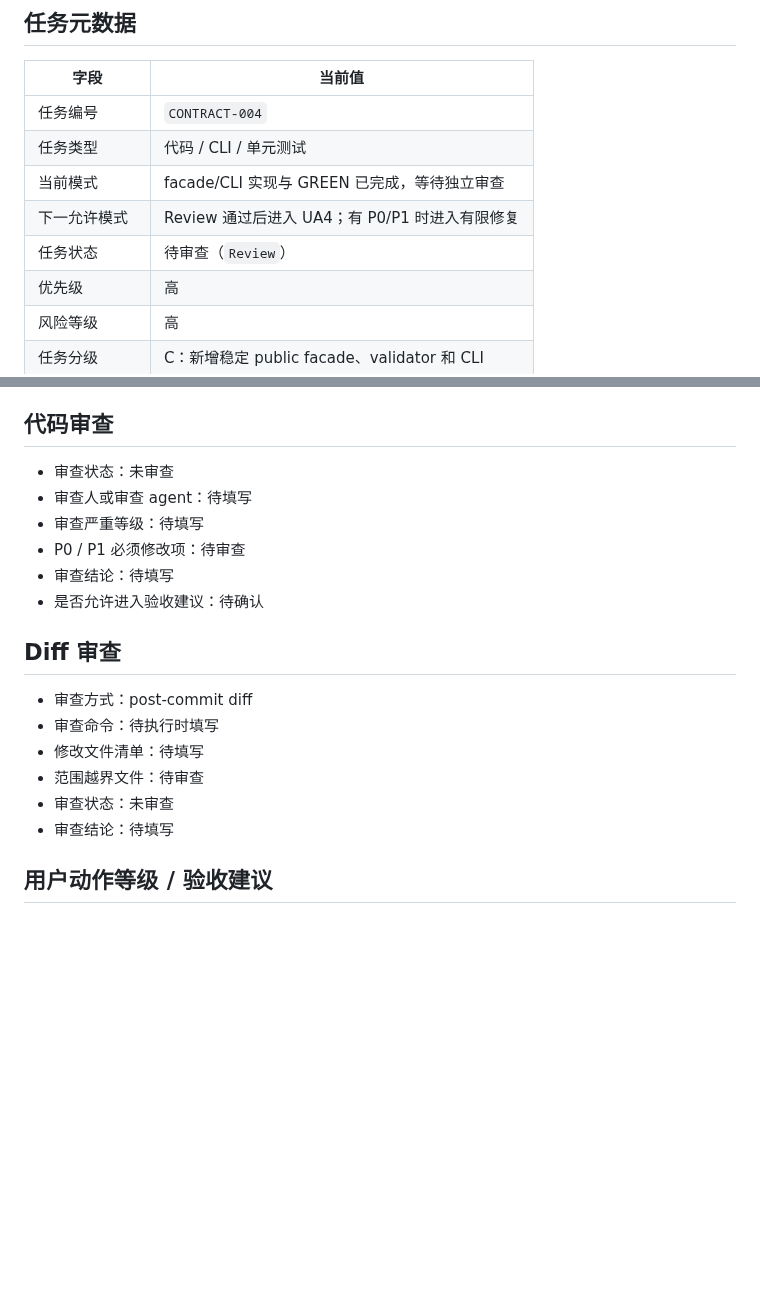
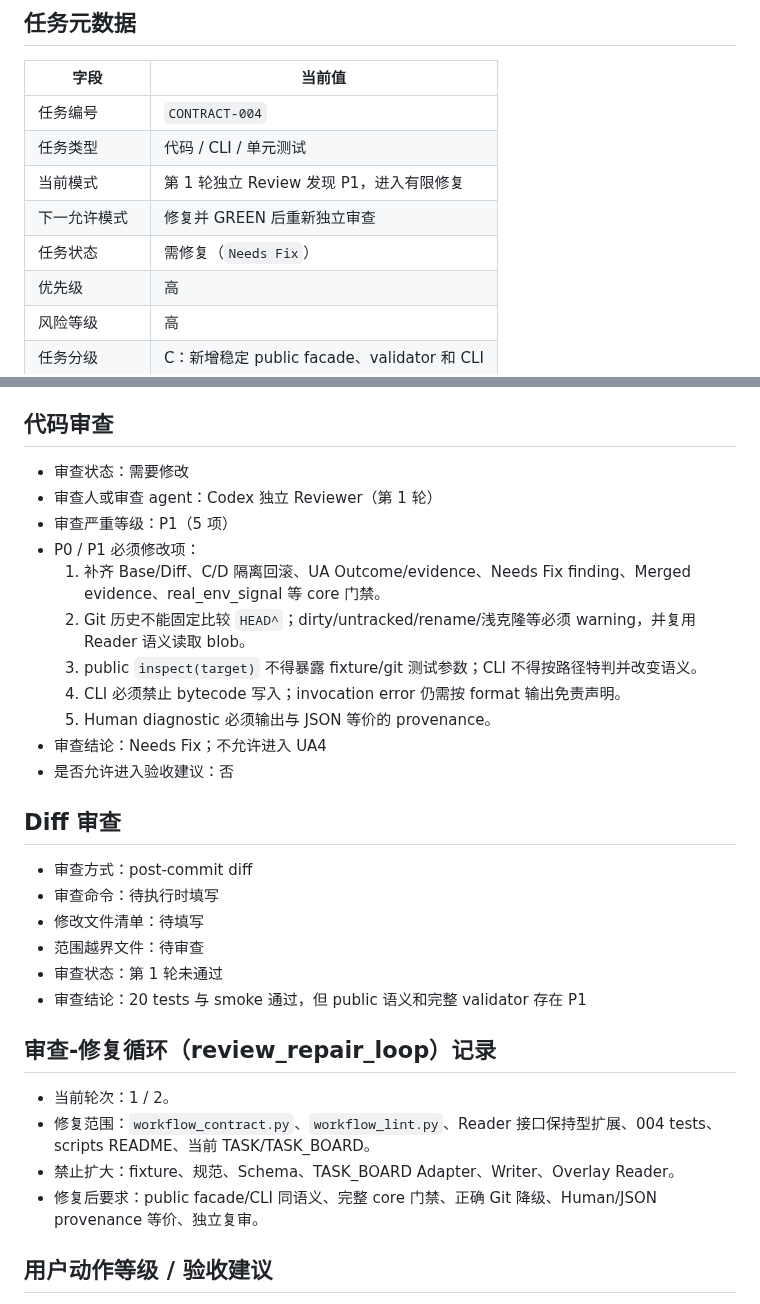
Before and after one commit to a-littlecat/ai-dev-flow, a Markdown page: docs/tasks/CONTRACT-004-workflow-lint-cli.md, 2 parts joined by grey strips. Rendered like a GitHub page; blank space fills up the shorter version.

Commit message:
docs: record CONTRACT-004 review findings

```diff
--- a/docs/tasks/CONTRACT-004-workflow-lint-cli.md
+++ b/docs/tasks/CONTRACT-004-workflow-lint-cli.md
@@ -6,9 +6,9 @@
 |---|---|
 | 任务编号 | `CONTRACT-004` |
 | 任务类型 | 代码 / CLI / 单元测试 |
-| 当前模式 | facade/CLI 实现与 GREEN 已完成，等待独立审查 |
-| 下一允许模式 | Review 通过后进入 UA4；有 P0/P1 时进入有限修复 |
-| 任务状态 | 待审查（`Review`） |
+| 当前模式 | 第 1 轮独立 Review 发现 P1，进入有限修复 |
+| 下一允许模式 | 修复并 GREEN 后重新独立审查 |
+| 任务状态 | 需修复（`Needs Fix`） |
 | 优先级 | 高 |
 | 风险等级 | 高 |
 | 任务分级 | C：新增稳定 public facade、validator 和 CLI |
@@ -139,12 +139,17 @@ git diff --name-only
 
 ## 代码审查
 
-- 审查状态：未审查
-- 审查人或审查 agent：待填写
-- 审查严重等级：待填写
-- P0 / P1 必须修改项：待审查
-- 审查结论：待填写
-- 是否允许进入验收建议：待确认
+- 审查状态：需要修改
+- 审查人或审查 agent：Codex 独立 Reviewer（第 1 轮）
+- 审查严重等级：P1（5 项）
+- P0 / P1 必须修改项：
+  1. 补齐 Base/Diff、C/D 隔离回滚、UA Outcome/evidence、Needs Fix finding、Merged evidence、real_env_signal 等 core 门禁。
+  2. Git 历史不能固定比较 `HEAD^`；dirty/untracked/rename/浅克隆等必须 warning，并复用 Reader 语义读取 blob。
+  3. public `inspect(target)` 不得暴露 fixture/git 测试参数；CLI 不得按路径特判并改变语义。
+  4. CLI 必须禁止 bytecode 写入；invocation error 仍需按 format 输出免责声明。
+  5. Human diagnostic 必须输出与 JSON 等价的 provenance。
+- 审查结论：Needs Fix；不允许进入 UA4
+- 是否允许进入验收建议：否
 
 ## Diff 审查
 
@@ -152,8 +157,15 @@ git diff --name-only
 - 审查命令：待执行时填写
 - 修改文件清单：待填写
 - 范围越界文件：待审查
-- 审查状态：未审查
-- 审查结论：待填写
+- 审查状态：第 1 轮未通过
+- 审查结论：20 tests 与 smoke 通过，但 public 语义和完整 validator 存在 P1
+
+## 审查-修复循环（review_repair_loop）记录
+
+- 当前轮次：1 / 2。
+- 修复范围：`workflow_contract.py`、`workflow_lint.py`、Reader 接口保持型扩展、004 tests、scripts README、当前 TASK/TASK_BOARD。
+- 禁止扩大：fixture、规范、Schema、TASK_BOARD Adapter、Writer、Overlay Reader。
+- 修复后要求：public facade/CLI 同语义、完整 core 门禁、正确 Git 降级、Human/JSON provenance 等价、独立复审。
 
 ## 用户动作等级 / 验收建议
 
```
Also changed, not shown: docs/TASK_BOARD.md (+3 -3 lines).
